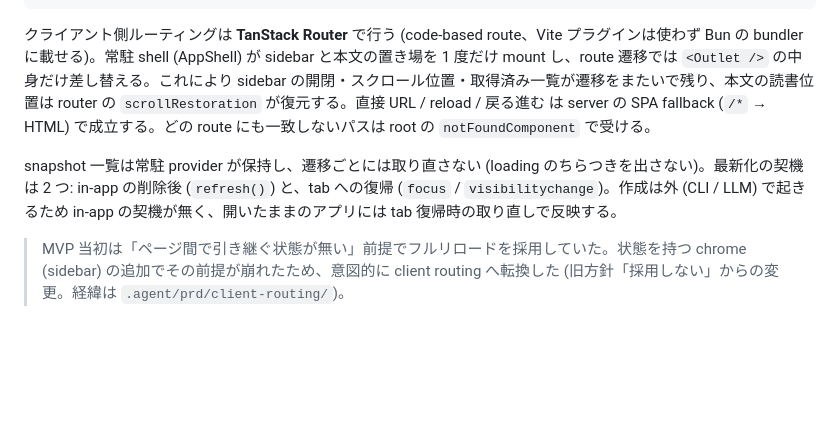
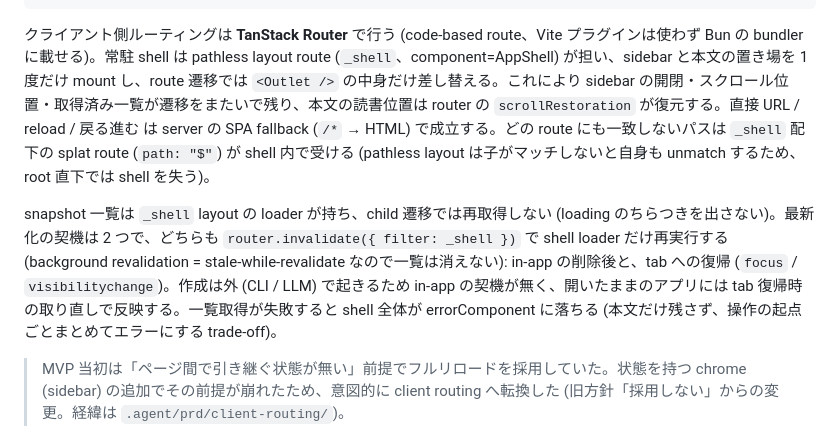
Before and after one commit to wwwyo/syokan, a Markdown page: AGENTS.md, the part around the change. Rendered like a GitHub page; blank space fills up the shorter version.

Commit message:
docs(shell): routing 記述を shell layout route の loader 化に同期
#20 で snapshot 一覧取得を pathless layout route (_shell) の loader へ移した
のに合わせ、常駐 shell / 一覧最新化 / notFound の記述を実装に揃える。

````diff
--- a/AGENTS.md
+++ b/AGENTS.md
@@ -126,9 +126,9 @@ syokan/
 └── .storybook/         # catalog 視覚レビュー基盤
 ```
 
-クライアント側ルーティングは **TanStack Router** で行う (code-based route、Vite プラグインは使わず Bun の bundler に載せる)。常駐 shell (AppShell) が sidebar と本文の置き場を 1 度だけ mount し、route 遷移では `<Outlet />` の中身だけ差し替える。これにより sidebar の開閉・スクロール位置・取得済み一覧が遷移をまたいで残り、本文の読書位置は router の `scrollRestoration` が復元する。直接 URL / reload / 戻る進む は server の SPA fallback (`/*` → HTML) で成立する。どの route にも一致しないパスは root の `notFoundComponent` で受ける。
+クライアント側ルーティングは **TanStack Router** で行う (code-based route、Vite プラグインは使わず Bun の bundler に載せる)。常駐 shell は pathless layout route (`_shell`、component=AppShell) が担い、sidebar と本文の置き場を 1 度だけ mount し、route 遷移では `<Outlet />` の中身だけ差し替える。これにより sidebar の開閉・スクロール位置・取得済み一覧が遷移をまたいで残り、本文の読書位置は router の `scrollRestoration` が復元する。直接 URL / reload / 戻る進む は server の SPA fallback (`/*` → HTML) で成立する。どの route にも一致しないパスは `_shell` 配下の splat route (`path: "$"`) が shell 内で受ける (pathless layout は子がマッチしないと自身も unmatch するため、root 直下では shell を失う)。
 
-snapshot 一覧は常駐 provider が保持し、遷移ごとには取り直さない (loading のちらつきを出さない)。最新化の契機は 2 つ: in-app の削除後 (`refresh()`) と、tab への復帰 (`focus` / `visibilitychange`)。作成は外 (CLI / LLM) で起きるため in-app の契機が無く、開いたままのアプリには tab 復帰時の取り直しで反映する。
+snapshot 一覧は `_shell` layout の loader が持ち、child 遷移では再取得しない (loading のちらつきを出さない)。最新化の契機は 2 つで、どちらも `router.invalidate({ filter: _shell })` で shell loader だけ再実行する (background revalidation = stale-while-revalidate なので一覧は消えない): in-app の削除後と、tab への復帰 (`focus` / `visibilitychange`)。作成は外 (CLI / LLM) で起きるため in-app の契機が無く、開いたままのアプリには tab 復帰時の取り直しで反映する。一覧取得が失敗すると shell 全体が errorComponent に落ちる (本文だけ残さず、操作の起点ごとまとめてエラーにする trade-off)。
 
 > MVP 当初は「ページ間で引き継ぐ状態が無い」前提でフルリロードを採用していた。状態を持つ chrome (sidebar) の追加でその前提が崩れたため、意図的に client routing へ転換した (旧方針「採用しない」からの変更。経緯は `.agent/prd/client-routing/`)。
 
````
